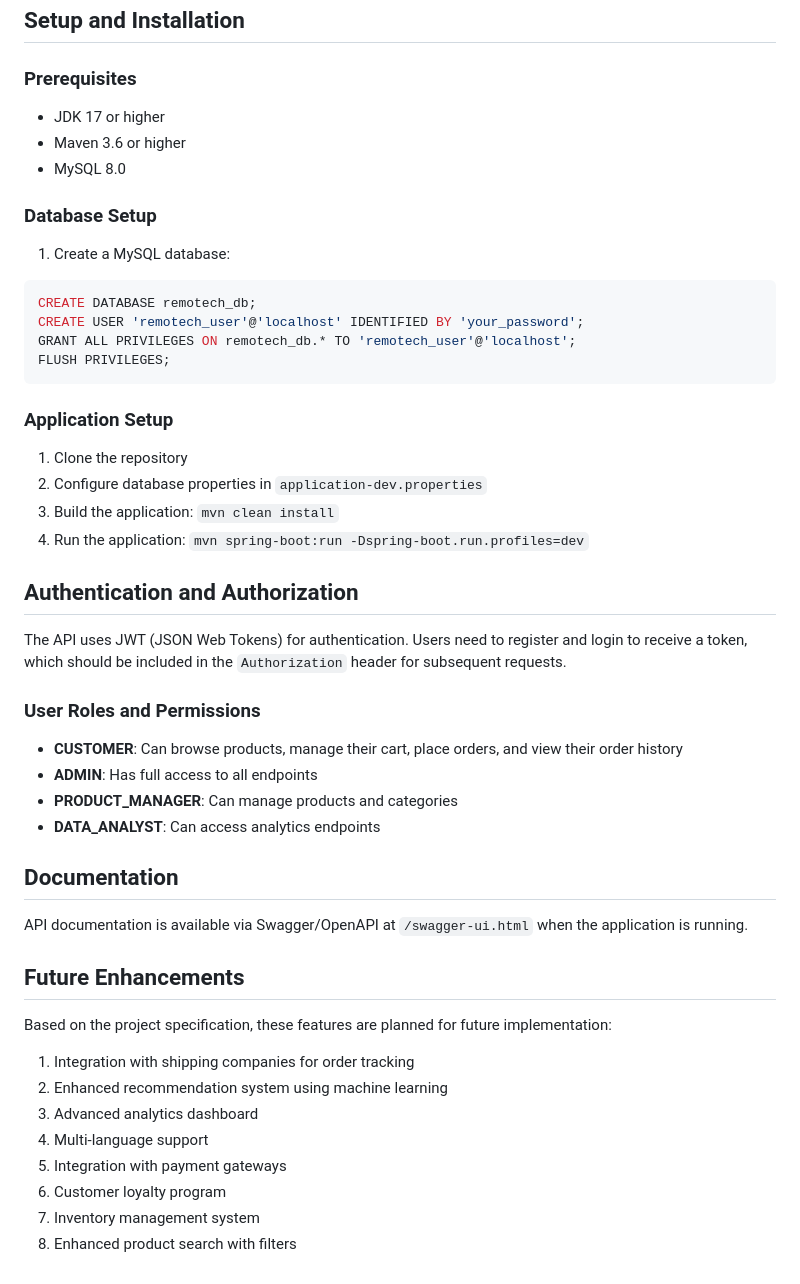
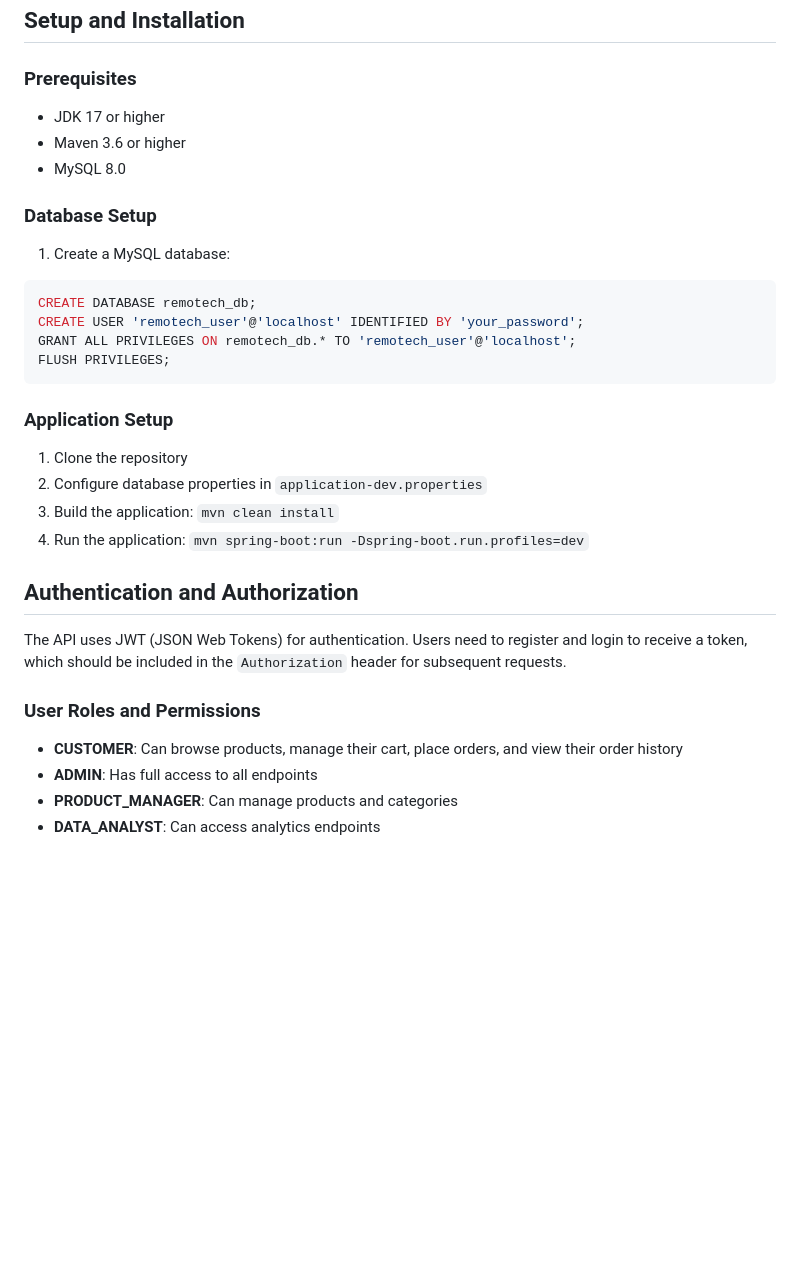
Before and after one commit to Sh1so/web_app_project, a Markdown page: README.md, the part around the change printed below. Rendered like a GitHub page; blank space fills up the shorter version.

Commit message:
update README and create docs

````diff
--- a/README.md
+++ b/README.md
@@ -250,12 +252,15 @@ src/
 ## Setup and Installation
 
 ### Prerequisites
+
 - JDK 17 or higher
 - Maven 3.6 or higher
 - MySQL 8.0
 
 ### Database Setup
+
 1. Create a MySQL database:
+
 ```sql
 CREATE DATABASE remotech_db;
 CREATE USER 'remotech_user'@'localhost' IDENTIFIED BY 'your_password';
@@ -264,6 +269,7 @@ FLUSH PRIVILEGES;
 ```
 
 ### Application Setup
+
 1. Clone the repository
 2. Configure database properties in `application-dev.properties`
 3. Build the application: `mvn clean install`
@@ -274,24 +280,8 @@ FLUSH PRIVILEGES;
 The API uses JWT (JSON Web Tokens) for authentication. Users need to register and login to receive a token, which should be included in the `Authorization` header for subsequent requests.
 
 ### User Roles and Permissions
+
 - **CUSTOMER**: Can browse products, manage their cart, place orders, and view their order history
 - **ADMIN**: Has full access to all endpoints
 - **PRODUCT_MANAGER**: Can manage products and categories
 - **DATA_ANALYST**: Can access analytics endpoints
-
-## Documentation
-
-API documentation is available via Swagger/OpenAPI at `/swagger-ui.html` when the application is running.
-
-## Future Enhancements
-
-Based on the project specification, these features are planned for future implementation:
-
-1. Integration with shipping companies for order tracking
-2. Enhanced recommendation system using machine learning
-3. Advanced analytics dashboard
-4. Multi-language support
-5. Integration with payment gateways
-6. Customer loyalty program
-7. Inventory management system
-8. Enhanced product search with filters
````
Also changed, not shown: other parts of README.md (+17 -15 lines).
